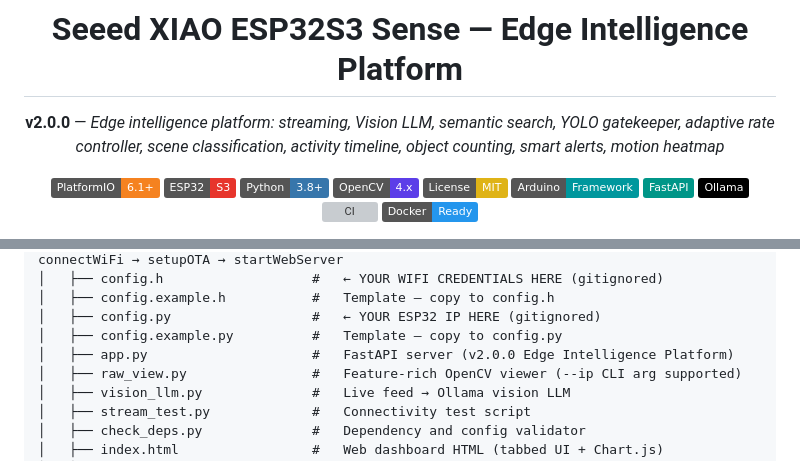
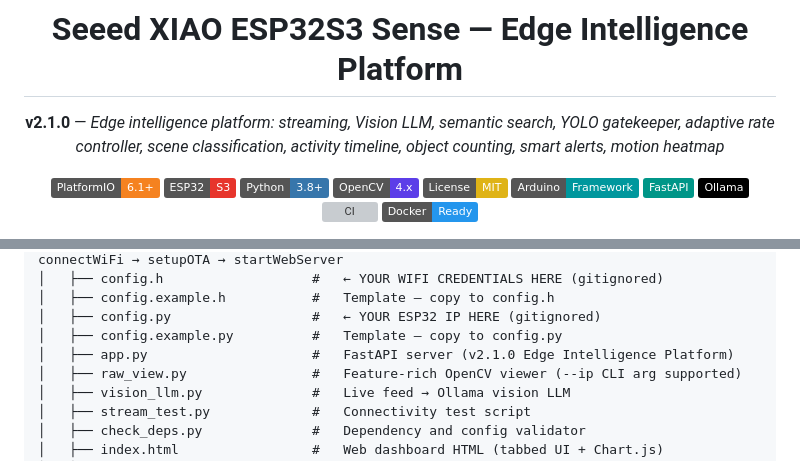
Before and after one commit to krsatyam36/esp32-s3, a Markdown page: README.md, 2 parts joined by grey strips. GitHub-like rendering; badges without logos; grey boxes are pictures that could not be loaded.

Commit message:
chore: bump version to 2.1.0

```diff
--- a/README.md
+++ b/README.md
@@ -2,7 +2,7 @@
 
 # Seeed XIAO ESP32S3 Sense — Edge Intelligence Platform
 
-**v2.0.0** — *Edge intelligence platform: streaming, Vision LLM, semantic search, YOLO gatekeeper, adaptive rate controller, scene classification, activity timeline, object counting, smart alerts, motion heatmap*
+**v2.1.0** — *Edge intelligence platform: streaming, Vision LLM, semantic search, YOLO gatekeeper, adaptive rate controller, scene classification, activity timeline, object counting, smart alerts, motion heatmap*
 
 [![PlatformIO](https://img.shields.io/badge/PlatformIO-6.1+-F58220?style=flat&logo=platformio&logoColor=white)](https://platformio.org)
 [![ESP32](https://img.shields.io/badge/ESP32-S3-E7352C?style=flat&logo=espressif&logoColor=white)](https://www.espressif.com)
@@ -560,7 +560,7 @@ OpenCV's `VideoCapture` uses a tight internal timeout and single-threaded execut
 │   ├── config.example.h           #   Template — copy to config.h
 │   ├── config.py                  #   ← YOUR ESP32 IP HERE (gitignored)
 │   ├── config.example.py          #   Template — copy to config.py
-│   ├── app.py                     #   FastAPI server (v2.0.0 Edge Intelligence Platform)
+│   ├── app.py                     #   FastAPI server (v2.1.0 Edge Intelligence Platform)
 │   ├── raw_view.py                #   Feature-rich OpenCV viewer (--ip CLI arg supported)
 │   ├── vision_llm.py              #   Live feed → Ollama vision LLM
 │   ├── stream_test.py             #   Connectivity test script
```
